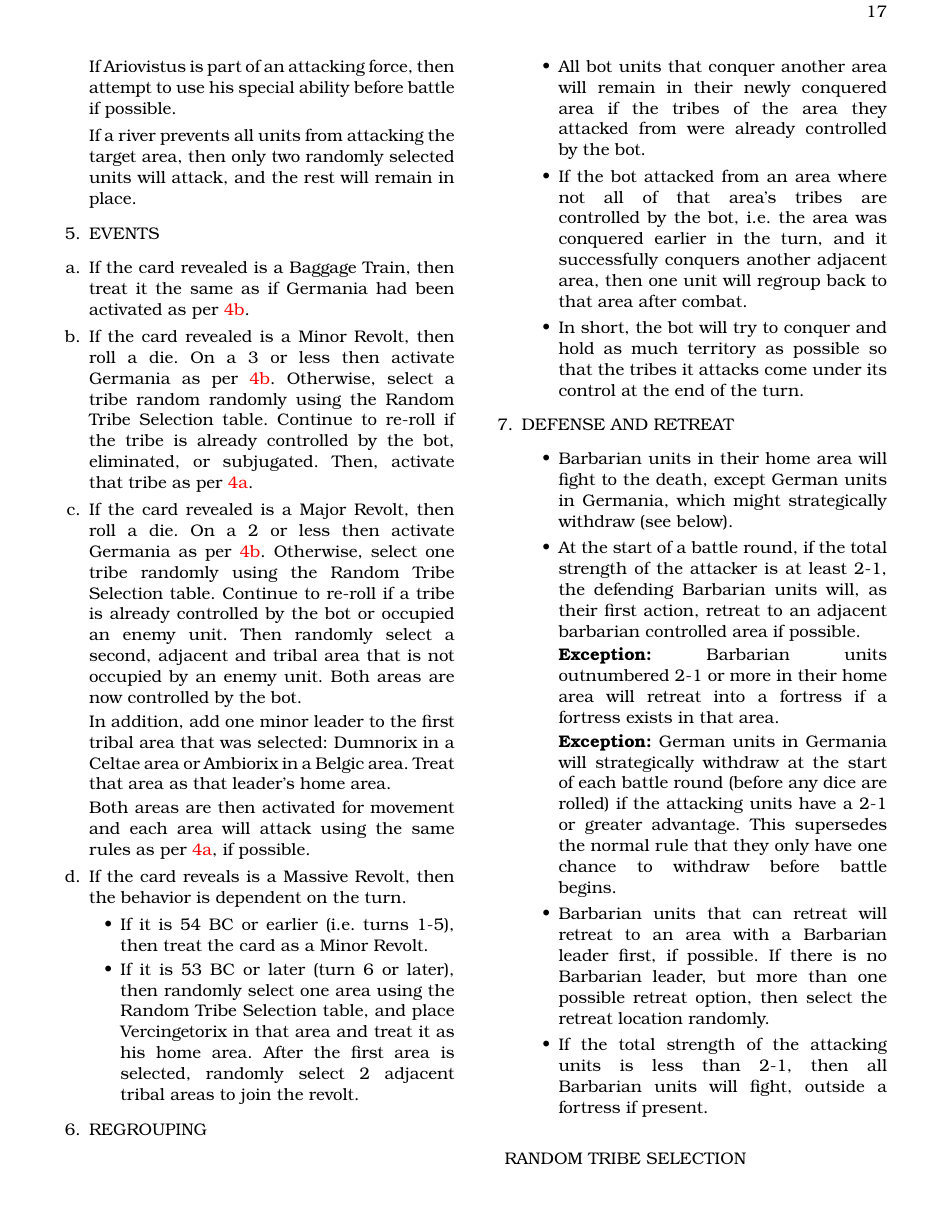
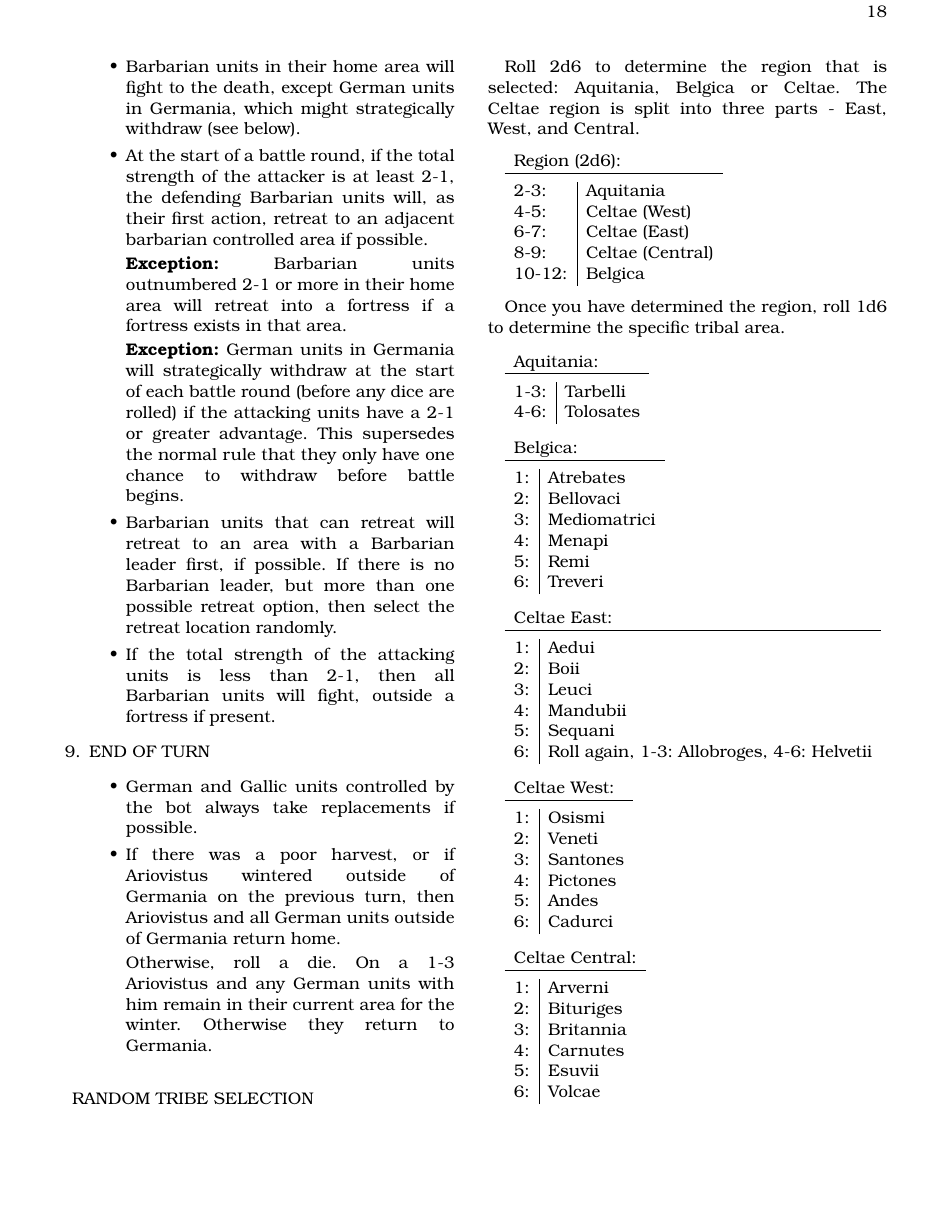
Before and after one commit to djberg96/Caesars-Gallic-War-2e, a LaTeX document (main.tex, which reads solitaire_rules.tex): page 17 of 19 before the commit and page 18 of 19 after it. Compiled offline with pdfLaTeX.

Commit message:
Added reinforcement and end of turn rules for solitaire mode.

```diff
--- a/solitaire_rules.tex
+++ b/solitaire_rules.tex
@@ -108,6 +122,14 @@ After you play your card and complete your action, draw a card from the top of t
     \textbf{Exception:} German units in Germania will strategically withdraw at the start of each battle round (before any dice are rolled) if the attacking units have a 2-1 or greater advantage. This supersedes the normal rule that they only have one chance to withdraw before battle begins.
     \item Barbarian units that can retreat will retreat to an area with a Barbarian leader first, if possible. If there is no Barbarian leader, but more than one possible retreat option, then select the retreat location randomly.
     \item If the total strength of the attacking units is less than 2-1, then all Barbarian units will fight, outside a fortress if present.
+  \end{itemize}
+
+  \item END OF TURN
+  \begin{itemize}
+    \item German and Gallic units controlled by the bot always take replacements if possible.
+    \item If there was a poor harvest, or if Ariovistus wintered outside of Germania on the previous turn, then Ariovistus and all German units outside of Germania return home.
+
+    Otherwise, roll a die. On a 1-3 Ariovistus and any German units with him remain in their current area for the winter. Otherwise they return to Germania.
   \end{itemize}
 \end{enumerate}
 
```
Also changed, not shown: solitaire_rules.tex (14 more changed lines).
